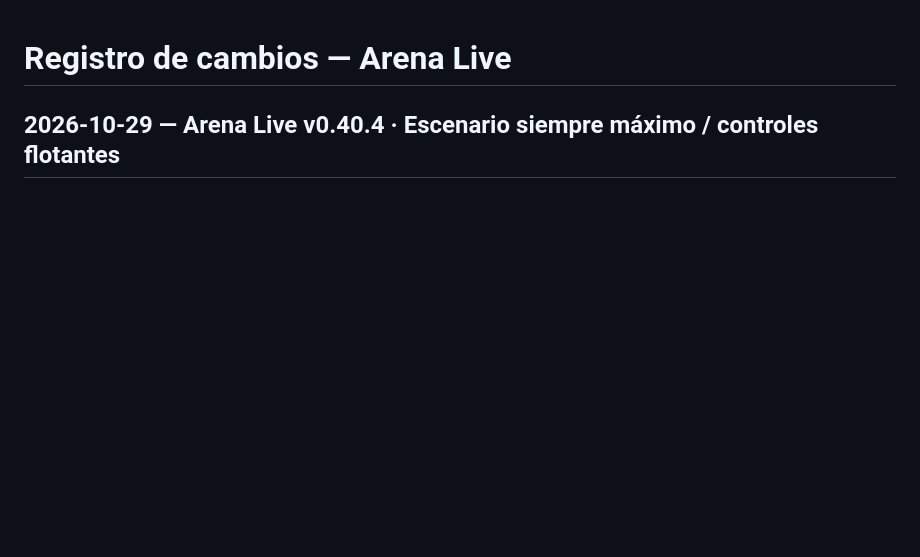
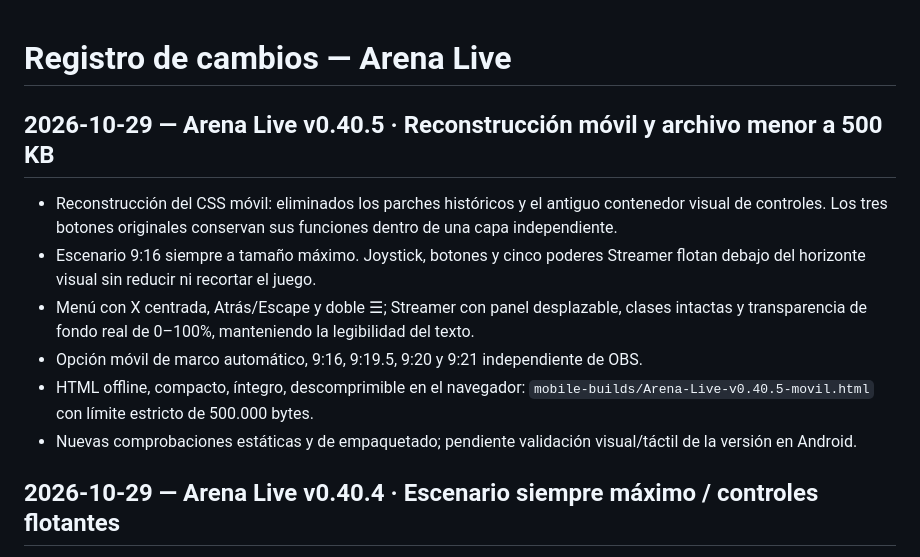
Before and after one commit to PoldKent/arena-live, a Markdown page: CHANGELOG.md, the part around the change. Rendered like a GitHub page; blank space fills up the shorter version.

Commit message:
docs(test): v0.40.5 release, reconstructed mobile UI and 500 KB export

```diff
--- a/CHANGELOG.md
+++ b/CHANGELOG.md
@@ -1,4 +1,14 @@
 # Registro de cambios — Arena Live
+
+## 2026-10-29 — Arena Live v0.40.5 · Reconstrucción móvil y archivo menor a 500 KB
+
+- Reconstrucción del CSS móvil: eliminados los parches históricos y el antiguo contenedor visual de controles. Los tres botones originales conservan sus funciones dentro de una capa independiente.
+- Escenario 9:16 siempre a tamaño máximo. Joystick, botones y cinco poderes Streamer flotan debajo del horizonte visual sin reducir ni recortar el juego.
+- Menú con X centrada, Atrás/Escape y doble ☰; Streamer con panel desplazable, clases intactas y transparencia de fondo real de 0–100%, manteniendo la legibilidad del texto.
+- Opción móvil de marco automático, 9:16, 9:19.5, 9:20 y 9:21 independiente de OBS.
+- HTML offline, compacto, íntegro, descomprimible en el navegador: `mobile-builds/Arena-Live-v0.40.5-movil.html` con límite estricto de 500.000 bytes.
+- Nuevas comprobaciones estáticas y de empaquetado; pendiente validación visual/táctil de la versión en Android.
+
 
 ## 2026-10-29 — Arena Live v0.40.4 · Escenario siempre máximo / controles flotantes
 
```
